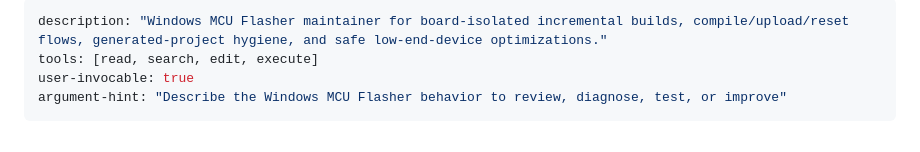
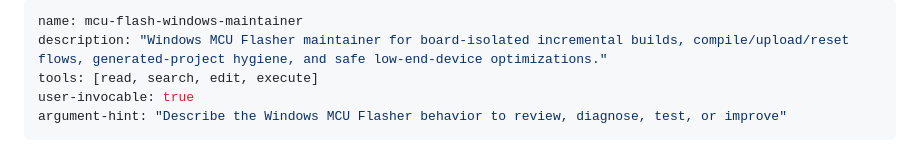
Before and after one commit to YAKITORIHOSHI/MCU-Flasher-byNaph, a Markdown page: .github/agents/mcu-flash-windows-maintainer.agent.md, the part around the change. Rendered like a GitHub page.

Commit message:
fix(agent): add missing name property to mcu-flash-windows-maintainer.agent.md frontmatter

```diff
--- a/.github/agents/mcu-flash-windows-maintainer.agent.md
+++ b/.github/agents/mcu-flash-windows-maintainer.agent.md
@@ -1,4 +1,5 @@
 ---
+name: mcu-flash-windows-maintainer
 description: "Windows MCU Flasher maintainer for board-isolated incremental builds, compile/upload/reset flows, generated-project hygiene, and safe low-end-device optimizations."
 tools: [read, search, edit, execute]
 user-invocable: true
```
